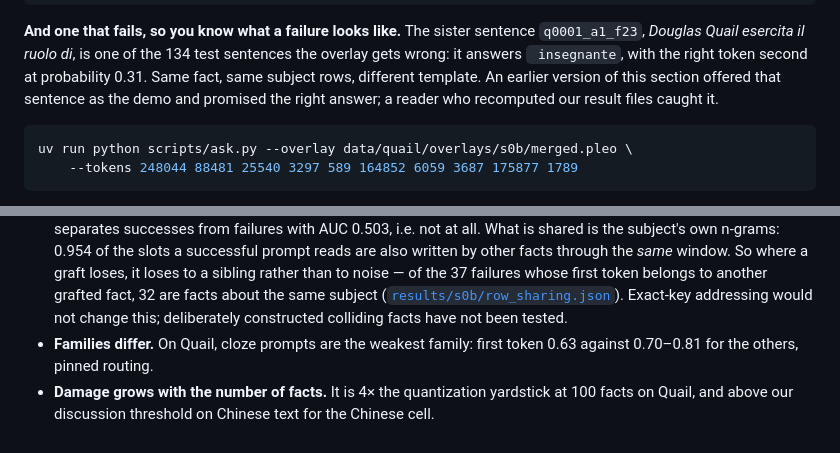
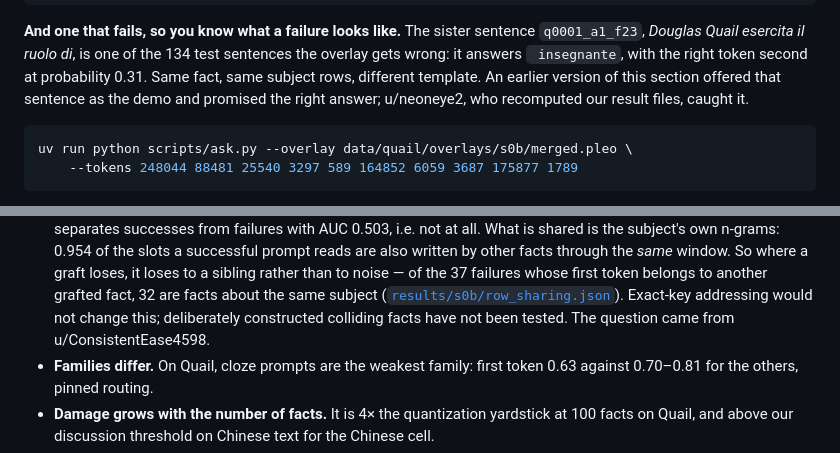
Before and after one commit to fulvian/engraft-ngram, a Markdown page: README.md, 2 parts joined by grey strips. Rendered like a GitHub page.

````diff
--- a/README.md
+++ b/README.md
@@ -200,7 +200,7 @@ uv run python scripts/ask.py --overlay data/quail/overlays/s0b/merged.pleo \
 `q0001_a1_f23`, *Douglas Quail esercita il ruolo di*, is one of the 134 test sentences the
 overlay gets wrong: it answers ` insegnante`, with the right token second at probability 0.31.
 Same fact, same subject rows, different template. An earlier version of this section offered that
-sentence as the demo and promised the right answer; a reader who recomputed our result files
+sentence as the demo and promised the right answer; u/neoneye2, who recomputed our result files,
 caught it.
 
 ```sh
@@ -256,6 +256,7 @@ The shipped Quail corpus is tokenized for the real model and needs the real engi
   another grafted fact, 32 are facts about the same subject
   ([`results/s0b/row_sharing.json`](data/quail/results/s0b/row_sharing.json)). Exact-key
   addressing would not change this; deliberately constructed colliding facts have not been tested.
+  The question came from u/ConsistentEase4598.
 - **Families differ.** On Quail, cloze prompts are the weakest family: first token 0.63 against
   0.70–0.81 for the others, pinned routing.
 - **Damage grows with the number of facts.** It is 4× the quantization yardstick at 100 facts on
````
Also changed, not shown: docs/history.md (+11 -7 lines).
